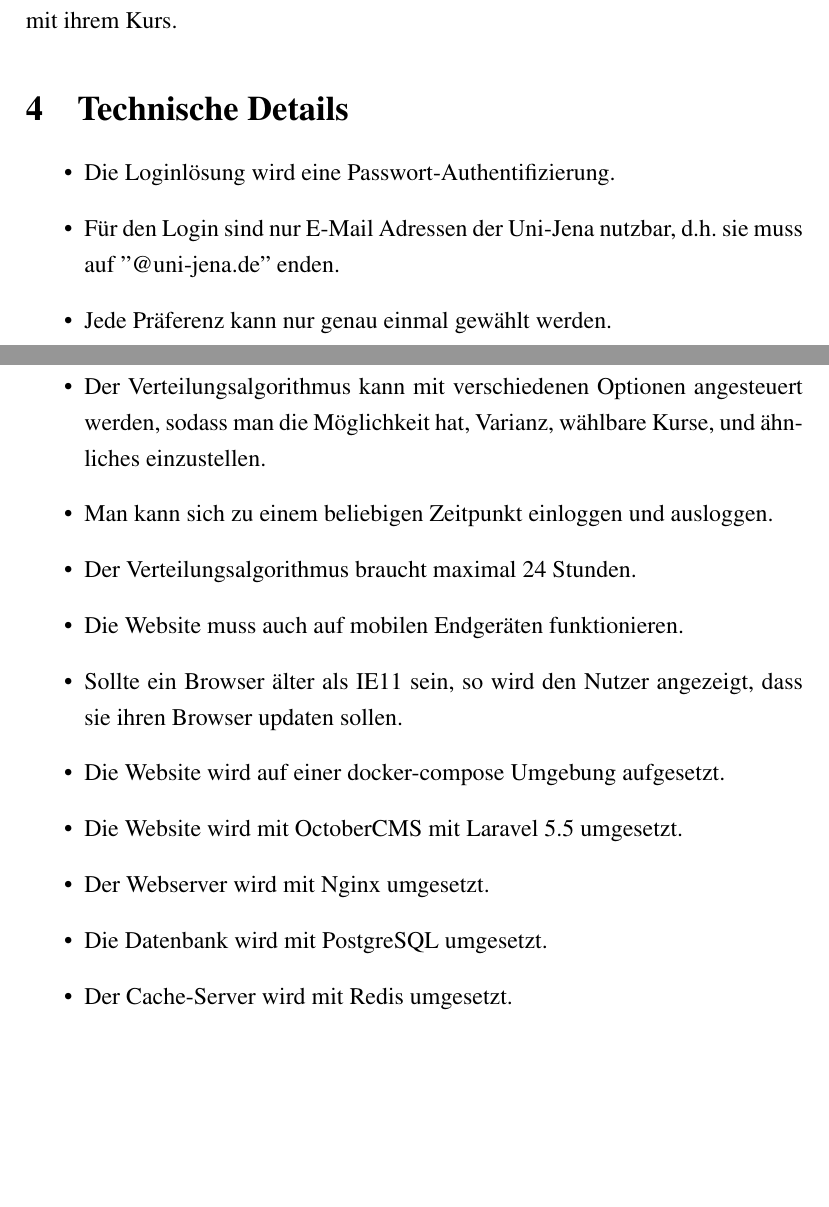
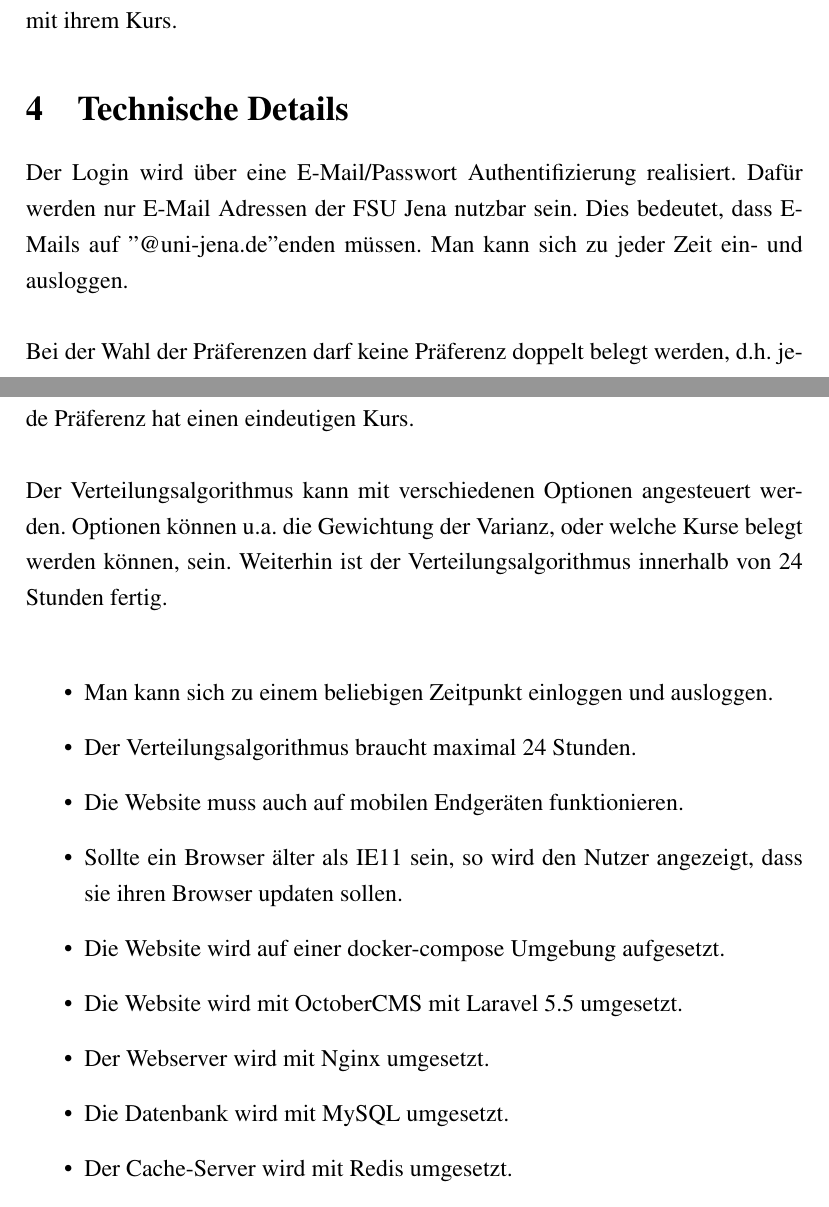
Before and after one commit to BWolfJena/BWolf, a LaTeX document (requirements_analysis/requirements.tex): two parts of pages 6 and 7 of 7, joined at a grey line, cut so that both start at the same text, the shorter picture padded with empty space. Compiled offline with pdfLaTeX.

Commit message:
Further work on requirements analysis

```diff
--- a/requirements_analysis/requirements.tex
+++ b/requirements_analysis/requirements.tex
@@ -130,11 +130,16 @@
 %    \item Nach Ende der Einschreibung, startet der Algortihmus automatisch. -> unsicher ob sie es so wollten durch die verschiedenen Einstell-Möglichkeiten. Sie hatten im Gespräch beides gesagt.
 
     \section{Technische Details}
+    Der Login wird über eine E-Mail/Passwort Authentifizierung realisiert.
+    Dafür werden nur E-Mail Adressen der FSU Jena nutzbar sein. Dies bedeutet, dass E-Mails auf ''@uni-jena.de''enden müssen.
+    Man kann sich zu jeder Zeit ein- und ausloggen.\newline
+
+    Bei der Wahl der Präferenzen darf keine Präferenz doppelt belegt werden, d.h. jede Präferenz hat einen eindeutigen Kurs. \newline %egal option?
+
+    Der Verteilungsalgorithmus kann mit verschiedenen Optionen angesteuert werden. Optionen können u.a. die Gewichtung der Varianz, oder welche Kurse belegt werden können, sein. Weiterhin ist der Verteilungsalgorithmus innerhalb von 24 Stunden fertig. \newline
+
+
     \begin{itemize}
-    \item Die Loginlösung wird eine Passwort-Authentifizierung. %Hieß das so
-    \item Für den Login sind nur E-Mail Adressen der Uni-Jena nutzbar, d.h. sie muss auf ''@uni-jena.de'' enden.
-    \item Jede Präferenz kann nur genau einmal gewählt werden. %Egal Option?
-    \item Der Verteilungsalgorithmus kann mit verschiedenen Optionen angesteuert werden, sodass man die Möglichkeit hat, Varianz, wählbare Kurse, und ähnliches einzustellen.
     \item Man kann sich zu einem beliebigen Zeitpunkt einloggen und ausloggen.
     \item Der Verteilungsalgorithmus braucht maximal 24 Stunden.
     \item Die Website muss auch auf mobilen Endgeräten funktionieren.
@@ -142,7 +147,7 @@
     \item Die Website wird auf einer docker-compose Umgebung aufgesetzt.
     \item Die Website wird mit OctoberCMS mit Laravel 5.5 umgesetzt.
     \item Der Webserver wird mit Nginx umgesetzt.
-    \item Die Datenbank wird mit PostgreSQL umgesetzt.
+    \item Die Datenbank wird mit MySQL umgesetzt.
     \item Der Cache-Server wird mit Redis umgesetzt.
     \item Tests erfolgen für die wesentlichsten Bestandteile, insbesondere für den Algorithmus.
     \item Kursinformationen sind öffentlich einsehbar.
```
Also changed, not shown: requirements_analysis/requirements.pdf.
